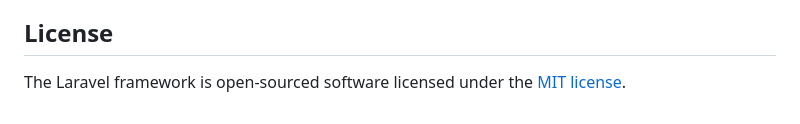
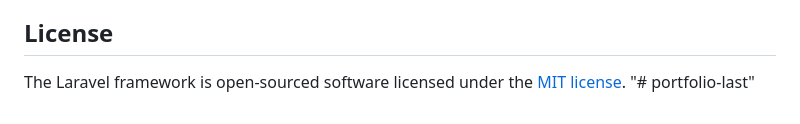
Before and after one commit to ramzy07merad/portfolio-last1, a Markdown page: README.md, the part around the change. Drawn GitHub-style.

```diff
--- a/README.md
+++ b/README.md
@@ -64,3 +64,4 @@ If you discover a security vulnerability within Laravel, please send an e-mail t
 ## License
 
 The Laravel framework is open-sourced software licensed under the [MIT license](https://opensource.org/licenses/MIT).
+"# portfolio-last"
```
